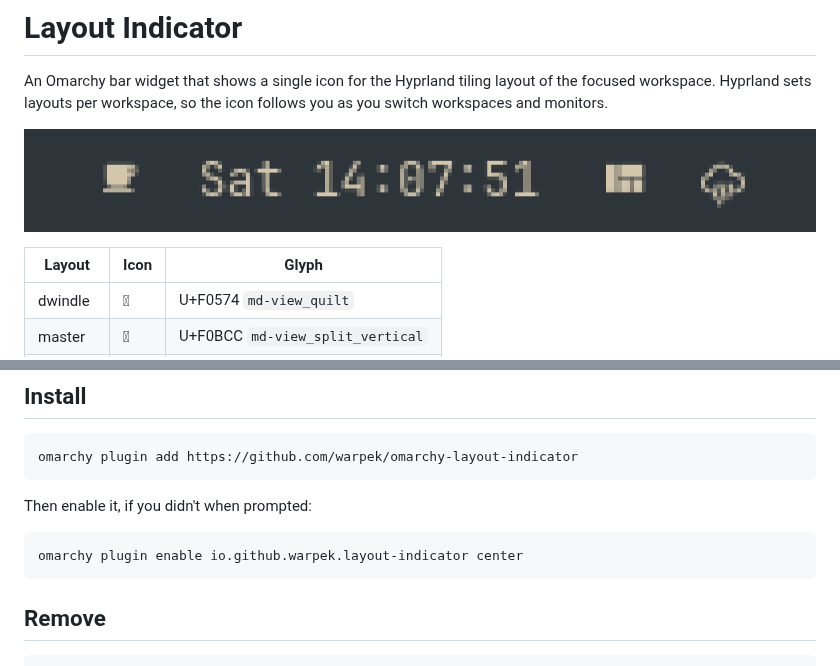
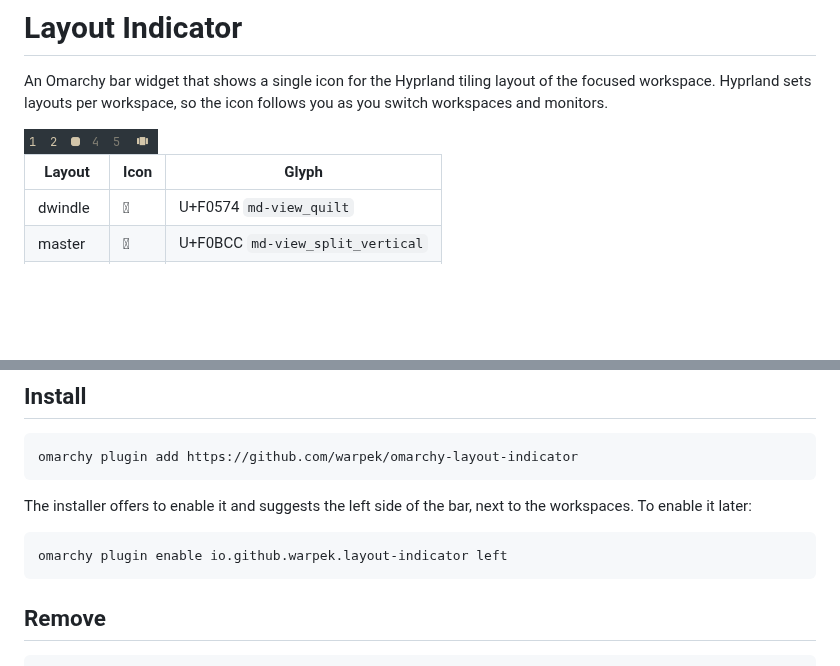
Before and after one commit to warpek/omarchy-layout-indicator, a Markdown page: README.md, 2 parts joined by grey strips. GitHub-like rendering; pictures changed too: preview.png; blank space fills up the shorter version.

Commit message:
Use bar screenshot as preview and document left-side default
Co-Authored-By: Claude Opus 5.5 <noreply@anthropic.com>

````diff
--- a/README.md
+++ b/README.md
@@ -4,7 +4,7 @@ An Omarchy bar widget that shows a single icon for the Hyprland tiling layout
 of the focused workspace. Hyprland sets layouts per workspace, so the icon
 follows you as you switch workspaces and monitors.
 
-![Layout Indicator in the Omarchy bar](preview.png)
+<img src="preview.png" alt="Layout Indicator next to the workspaces in the Omarchy bar" width="134">
 
 | Layout    | Icon | Glyph                           |
 |-----------|------|---------------------------------|
@@ -24,10 +24,11 @@ dwindle and scrolling with Omarchy's own `omarchy-hyprland-workspace-layout-togg
 omarchy plugin add https://github.com/warpek/omarchy-layout-indicator
 ```
 
-Then enable it, if you didn't when prompted:
+The installer offers to enable it and suggests the left side of the bar, next
+to the workspaces. To enable it later:
 
 ```bash
-omarchy plugin enable io.github.warpek.layout-indicator center
+omarchy plugin enable io.github.warpek.layout-indicator left
 ```
 
 ## Remove
````
